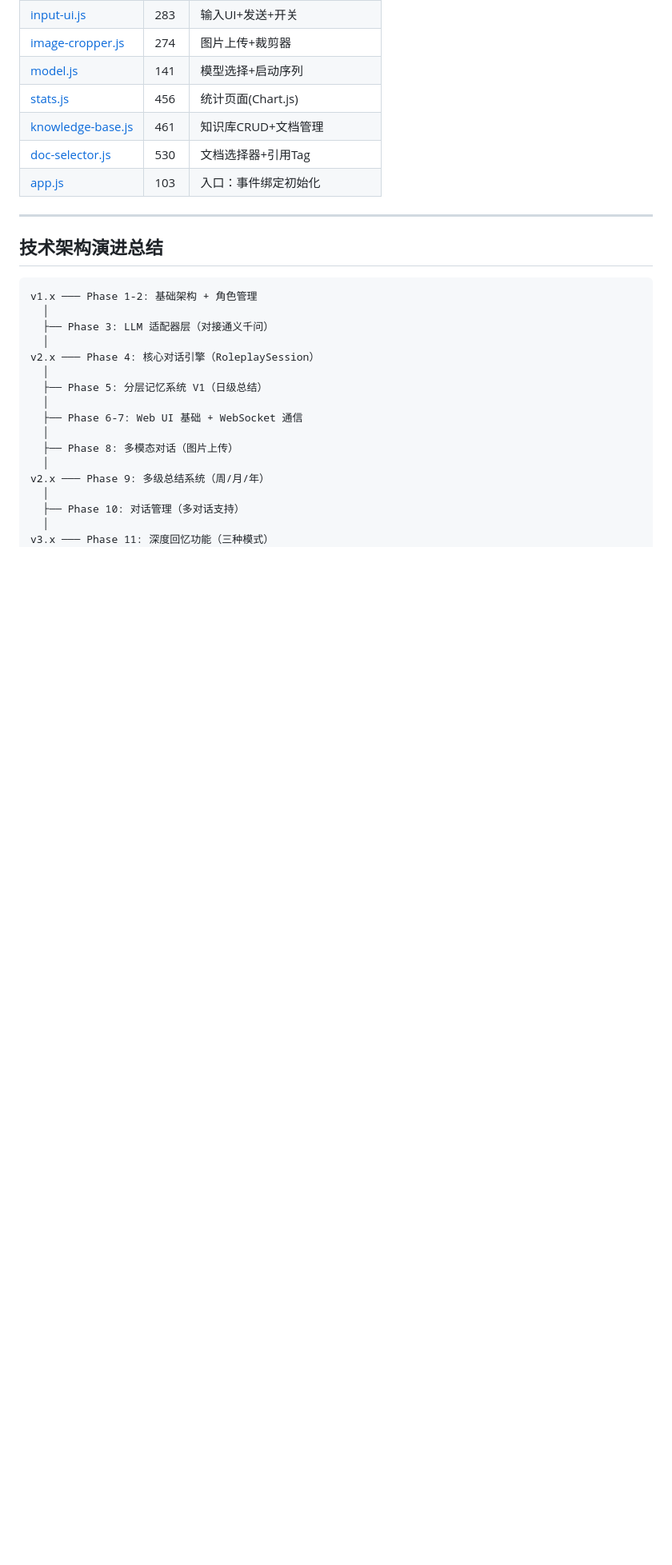
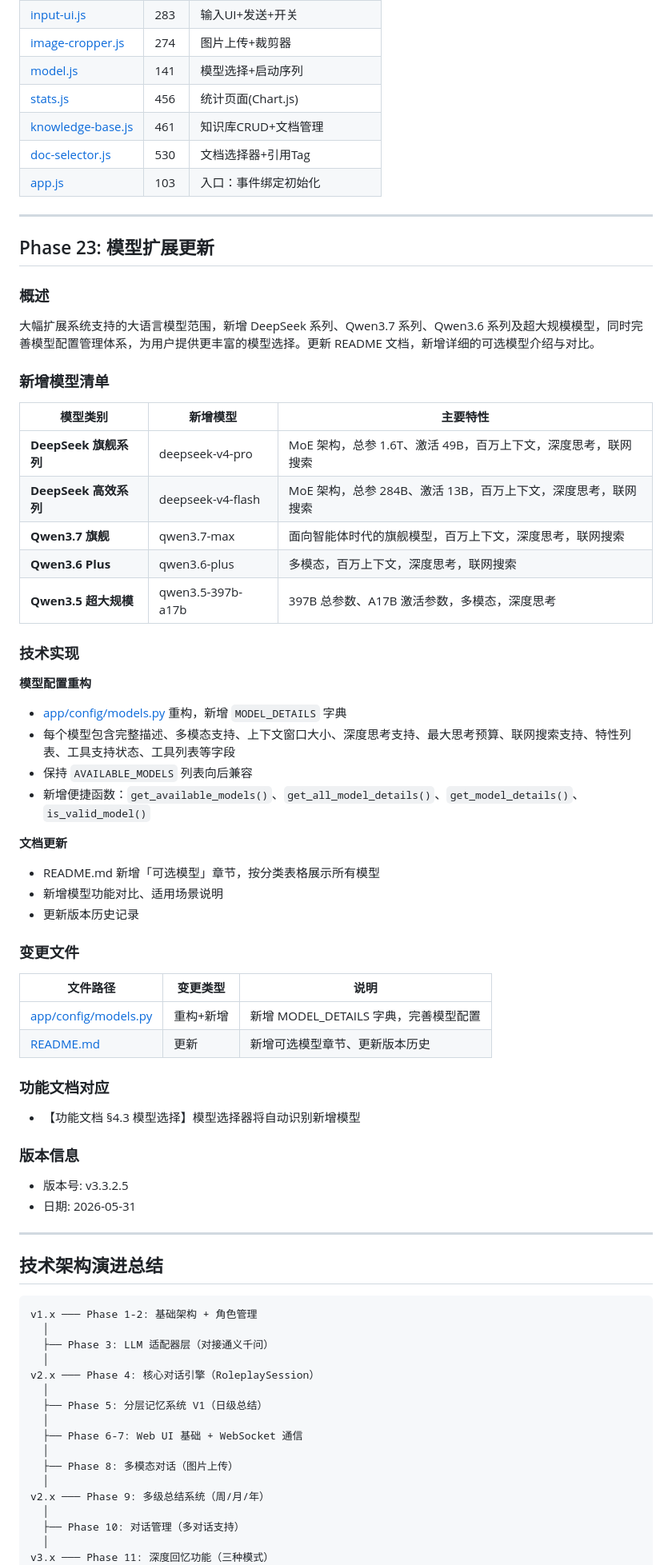
Before and after one commit to phos9herus/ChronosAgent, a Markdown page: docs/项目开发文档.md, the part around one of its changes. Shown at 80% size. Drawn GitHub-style; blank space fills up the shorter version.

````diff
--- a/docs/项目开发文档.md
+++ b/docs/项目开发文档.md
@@ -794,6 +795,55 @@ app/static/js/
 
 ---
 
+## Phase 23: 模型扩展更新
+
+### 概述
+
+大幅扩展系统支持的大语言模型范围，新增 DeepSeek 系列、Qwen3.7 系列、Qwen3.6 系列及超大规模模型，同时完善模型配置管理体系，为用户提供更丰富的模型选择。更新 README 文档，新增详细的可选模型介绍与对比。
+
+### 新增模型清单
+
+| 模型类别 | 新增模型 | 主要特性 |
+|---------|---------|---------|
+| **DeepSeek 旗舰系列** | deepseek-v4-pro | MoE 架构，总参 1.6T、激活 49B，百万上下文，深度思考，联网搜索 |
+| **DeepSeek 高效系列** | deepseek-v4-flash | MoE 架构，总参 284B、激活 13B，百万上下文，深度思考，联网搜索 |
+| **Qwen3.7 旗舰** | qwen3.7-max | 面向智能体时代的旗舰模型，百万上下文，深度思考，联网搜索 |
+| **Qwen3.6 Plus** | qwen3.6-plus | 多模态，百万上下文，深度思考，联网搜索 |
+| **Qwen3.5 超大规模** | qwen3.5-397b-a17b | 397B 总参数、A17B 激活参数，多模态，深度思考 |
+
+### 技术实现
+
+**模型配置重构**
+
+- [app/config/models.py](../app/config/models.py) 重构，新增 `MODEL_DETAILS` 字典
+- 每个模型包含完整描述、多模态支持、上下文窗口大小、深度思考支持、最大思考预算、联网搜索支持、特性列表、工具支持状态、工具列表等字段
+- 保持 `AVAILABLE_MODELS` 列表向后兼容
+- 新增便捷函数：`get_available_models()`、`get_all_model_details()`、`get_model_details()`、`is_valid_model()`
+
+**文档更新**
+
+- README.md 新增「可选模型」章节，按分类表格展示所有模型
+- 新增模型功能对比、适用场景说明
+- 更新版本历史记录
+
+### 变更文件
+
+| 文件路径 | 变更类型 | 说明 |
+|---------|---------|-----|
+| [app/config/models.py](../app/config/models.py) | 重构+新增 | 新增 MODEL_DETAILS 字典，完善模型配置 |
+| [README.md](../README.md) | 更新 | 新增可选模型章节、更新版本历史 |
+
+### 功能文档对应
+
+- 【功能文档 §4.3 模型选择】模型选择器将自动识别新增模型
+
+### 版本信息
+
+- 版本号: v3.3.2.5
+- 日期: 2026-05-31
+
+---
+
 ## 技术架构演进总结
 
 ```
````
Also changed, not shown: other parts of docs/项目开发文档.md (+8 -4 lines).
